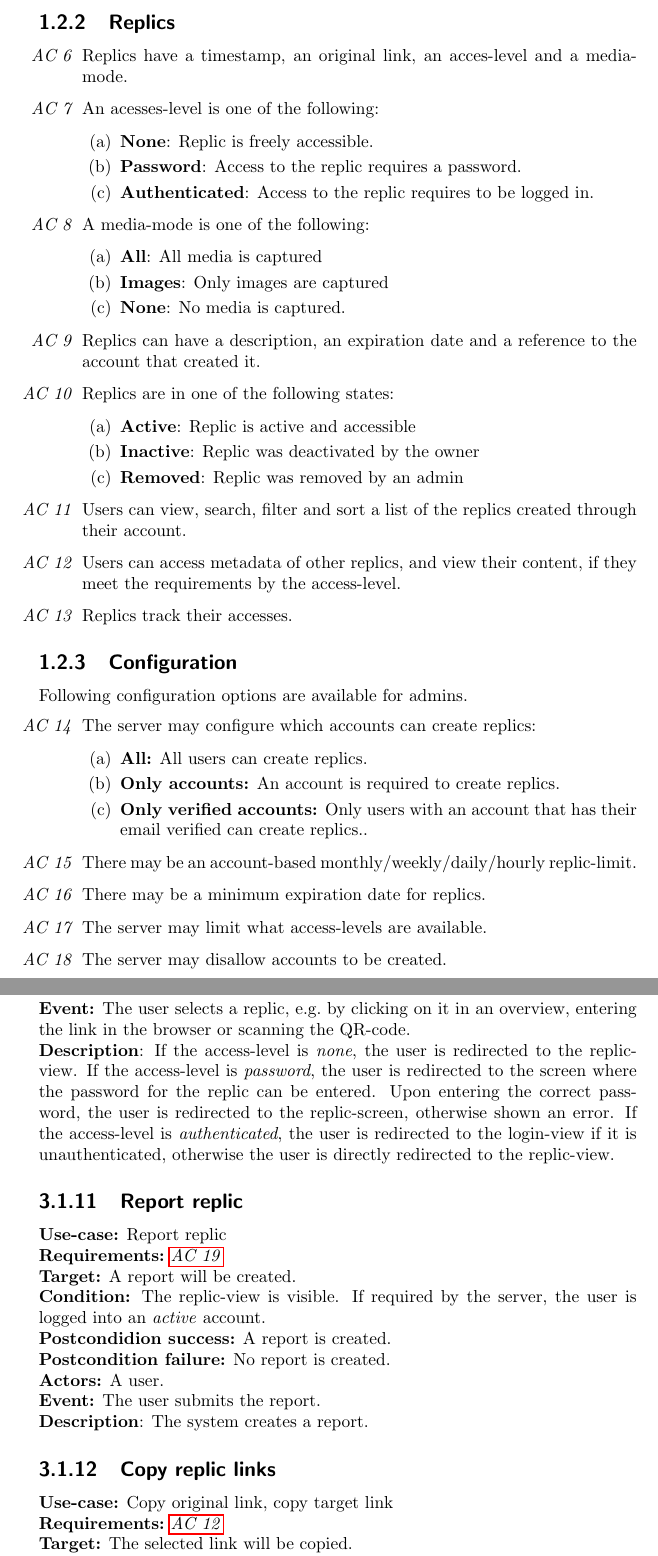
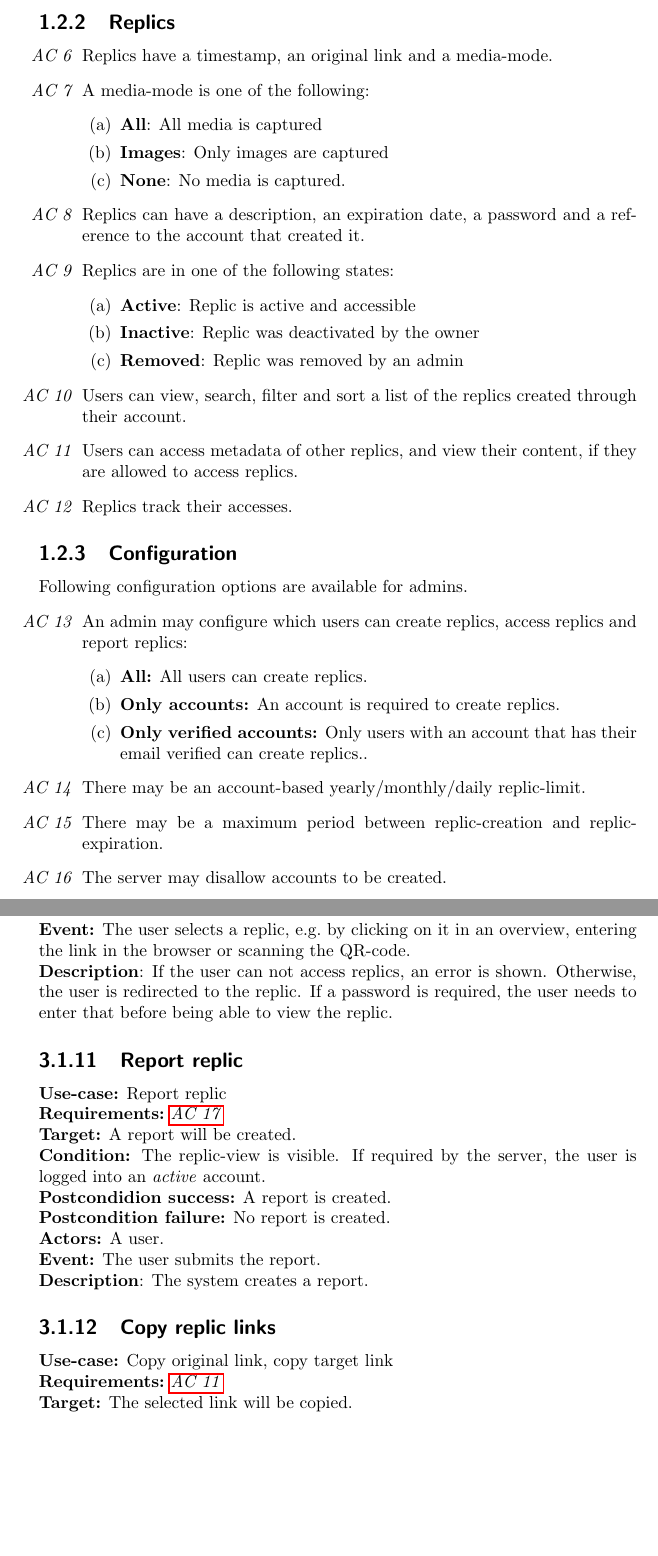
Before and after one commit to replic-read/requirements, a LaTeX document (requirements.tex, which reads 1-introduction.tex, 3-product-features.tex): two parts of pages 5 and 16 of 44, joined at a grey line, cut so that both start at the same text, the shorter picture padded with empty space. Compiled offline with pdfLaTeX.

Commit message:
Remove concept of access-level

```diff
--- a/1-introduction.tex
+++ b/1-introduction.tex
@@ -33,45 +33,39 @@ These features will be extended on in the following.
 \subsubsection{Replics}
 
 \begin{enumerate}[label=\textit{AC \arabic*}, resume]
-    \item \label{ac:replics:1} Replics have a timestamp, an original link, an acces-level and a media-mode.
-    \item \label{ac:replics:2} An acesses-level is one of the following: \begin{enumerate}
-                                                                             \item \textbf{None}: Replic is freely accessible.
-                                                                             \item \textbf{Password}: Access to the replic requires a password.
-                                                                             \item \textbf{Authenticated}: Access to the replic requires to be logged in.
-    \end{enumerate}
-    \item \label{ac:replics:3} A media-mode is one of the following: \begin{enumerate}
+    \item \label{ac:replics:1} Replics have a timestamp, an original link and a media-mode.
+    \item \label{ac:replics:2} A media-mode is one of the following: \begin{enumerate}
                                                                          \item \textbf{All}: All media is captured
                                                                          \item \textbf{Images}: Only images are captured
                                                                          \item \textbf{None}: No media is captured.
     \end{enumerate}
-    \item \label{ac:replics:4} Replics can have a description, an expiration date and a reference to the account that created it.
-    \item \label{ac:replics:5} Replics are in one of the following states: \begin{enumerate}
+    \item \label{ac:replics:3} Replics can have a description, an expiration date, a password and a reference to the account that created it.
+    \item \label{ac:replics:4} Replics are in one of the following states: \begin{enumerate}
                                                                                \item \textbf{Active}: Replic is active and accessible
                                                                                \item \textbf{Inactive}: Replic was deactivated by the owner
                                                                                \item \textbf{Removed}: Replic was removed by an admin
     \end{enumerate}
-    \item \label{ac:replics:6} Users can view, search, filter and sort a list of the replics created through their account.
-    \item \label{ac:replics:7} Users can access metadata of other replics, and view their content, if they meet the requirements by the access-level.
-    \item \label{ac:replics:8} Replics track their accesses.
+    \item \label{ac:replics:5} Users can view, search, filter and sort a list of the replics created through their account.
+    \item \label{ac:replics:6} Users can access metadata of other replics, and view their content, if they are allowed to access replics.
+    \item \label{ac:replics:7} Replics track their accesses.
 \end{enumerate}
 
 \subsubsection{Configuration}
 Following configuration options are available for admins.
 \begin{enumerate}[label=\textit{AC \arabic*}, resume]
-    \item \label{ac:config:1} The server may configure which accounts can create replics: \begin{enumerate}
+    \item \label{ac:config:1} An admin may configure which users can create replics, access replics and report replics: \begin{enumerate}
                                                                                               \item \textbf{All:} All users can create replics.
                                                                                               \item \textbf{Only accounts:} An account is required to create replics.
                                                                                               \item \textbf{Only verified accounts:} Only users with an account that has their email verified can create replics..
     \end{enumerate}
-    \item \label{ac:config:2} There may be an account-based monthly/weekly/daily/hourly replic-limit.
-    \item \label{ac:config:3} There may be a minimum expiration date for replics.
-    \item \label{ac:config:4} The server may limit what access-levels are available.
-    \item \label{ac:config:5} The server may disallow accounts to be created.
+    \item \label{ac:config:2} There may be an account-based yearly/monthly/daily replic-limit.
+    \item \label{ac:config:3} There may be a maximum period between replic-creation and replic-expiration.
+    \item \label{ac:config:4} The server may disallow accounts to be created.
 \end{enumerate}
 
 \subsubsection{Reporting}
 \begin{enumerate}[label=\textit{AC \arabic*}, resume]
-    \item \label{ac:reports:1} Replics can be reported.
+    \item \label{ac:reports:1} Replics can be reported by creating a report.
 \end{enumerate}
 
 \subsubsection{Admins}
--- a/3-product-features.tex
+++ b/3-product-features.tex
@@ -112,17 +112,16 @@ The own-replics-view is visible. \newline
 
 \subsubsection{Selecting a replic}\label{subsubsec:select-replic}
 \textbf{Use-case:} Select a replic to view it \newline
-\textbf{Requirements:}~\ref{ac:replics:7} \newline
+\textbf{Requirements:}~\ref{ac:replics:6} \newline
 \textbf{Target:} The view-replic screen will be opened. \newline
 \textbf{Condition:} The own-replics-view is visible. \newline
 \textbf{Postcondidion success:} The replic is shown. \newline
 \textbf{Postcondition failure:} The replic is not shown. \newline
 \textbf{Actors:} A user. \newline
 \textbf{Event:} The user selects a replic, e.g.\ by clicking on it in an overview, entering the link in the browser or scanning the QR-code. \newline
-\textbf{Description}: If the access-level is \textit{none}, the user is redirected to the replic-view.
-If the access-level is \textit{password}, the user is redirected to the screen where the password for the replic can be entered.
-Upon entering the correct password, the user is redirected to the replic-screen, otherwise shown an error.
-If the access-level is \textit{authenticated}, the user is redirected to the login-view if it is unauthenticated, otherwise the user is directly redirected to the replic-view.
+\textbf{Description}: If the user can not access replics, an error is shown.
+Otherwise, the user is redirected to the replic.
+If a password is required, the user needs to enter that before being able to view the replic.
 
 \subsubsection{Report replic}\label{subsubsec:report-replic}
 \textbf{Use-case:} Report replic \newline
@@ -138,7 +137,7 @@ If required by the server, the user is logged into an \textit{active} account. \
 
 \subsubsection{Copy replic links}\label{subsubsec:copy-replic-links}
 \textbf{Use-case:} Copy original link, copy target link \newline
-\textbf{Requirements:}~\ref{ac:replics:7} \newline
+\textbf{Requirements:}~\ref{ac:replics:6} \newline
 \textbf{Target:} The selected link will be copied. \newline
 \textbf{Condition:} The replic-view is visible. \newline
 \textbf{Postcondidion success:} The link has been copied. \newline
@@ -149,11 +148,10 @@ If required by the server, the user is logged into an \textit{active} account. \
 
 \subsubsection{Viewing a replic}\label{subsubsec:view-replic}
 \textbf{Use-case:} Observe description, original link, target link, QR-code \newline
-\textbf{Requirements:}~\ref{ac:replics:7} \newline
+\textbf{Requirements:}~\ref{ac:replics:6} \newline
 \textbf{Target:} The replic data is shown. \newline
-\textbf{Condition:} The user can fulfill the requirements by the access-level. \newline
+\textbf{Condition:} The user can access replics. \newline
 \textbf{Postcondidion success:} The data is shown. \newline
 \textbf{Postcondition failure:} The data is not shown. \newline
 \textbf{Actors:} A user. \newline
 \textbf{Event:} The user is directed to the replic-view screen. \newline
-\textbf{Description}: The user can view the data related to the replic, e.g.\ the links, access-level etc..
```
Also changed, not shown: 2-product-overview.tex (+1 -1 lines), media/activity-diagrams/pdf/ad-select-replic.pdf, media/ui/ex/ex-create-replic-expanded.pdf, media/ui/web/web-admin-replics-config.pdf, media/ui/web/web-admin-replics-noconfig.pdf, media/ui/web/web-user-replics-noconfig.pdf, 1-introduction.tex (2 more changed lines), 3-product-features.tex (10 more changed lines), 5 other files.
